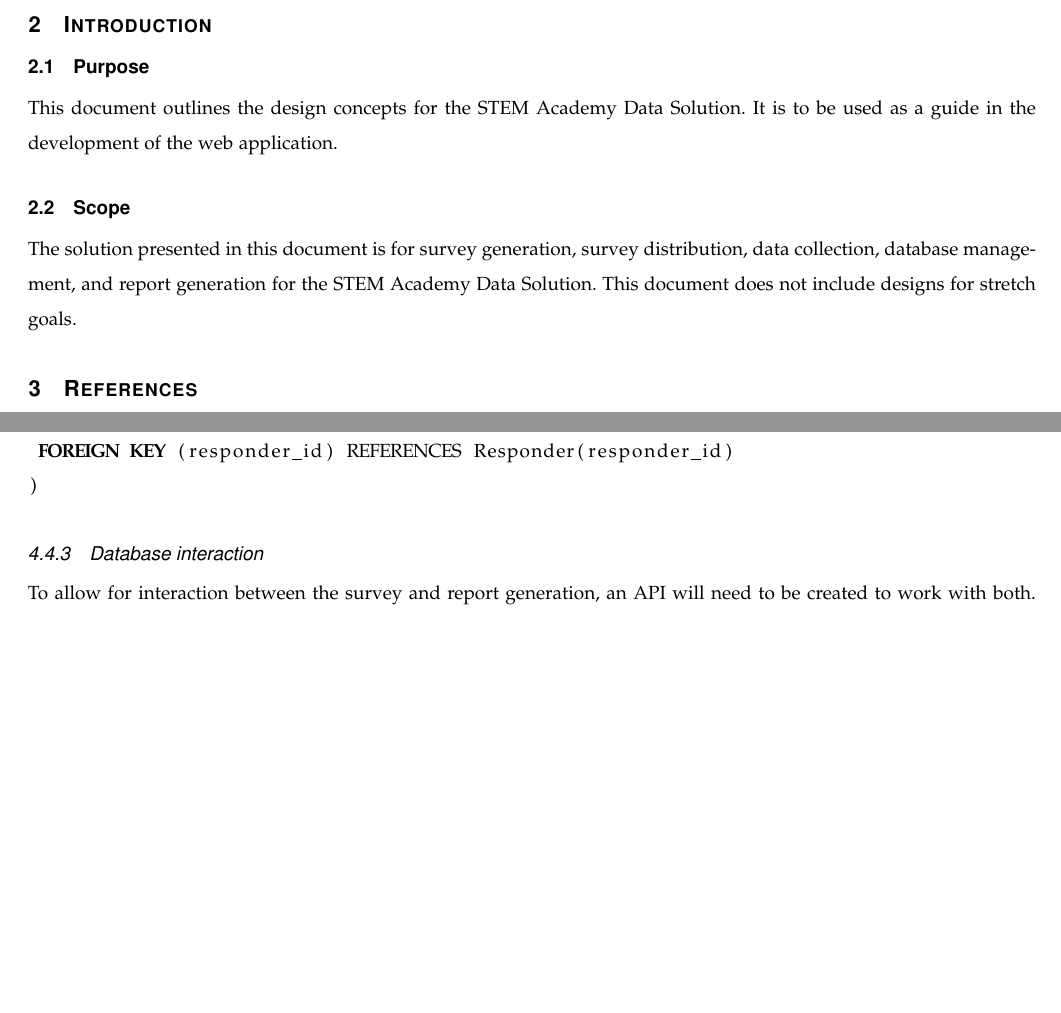
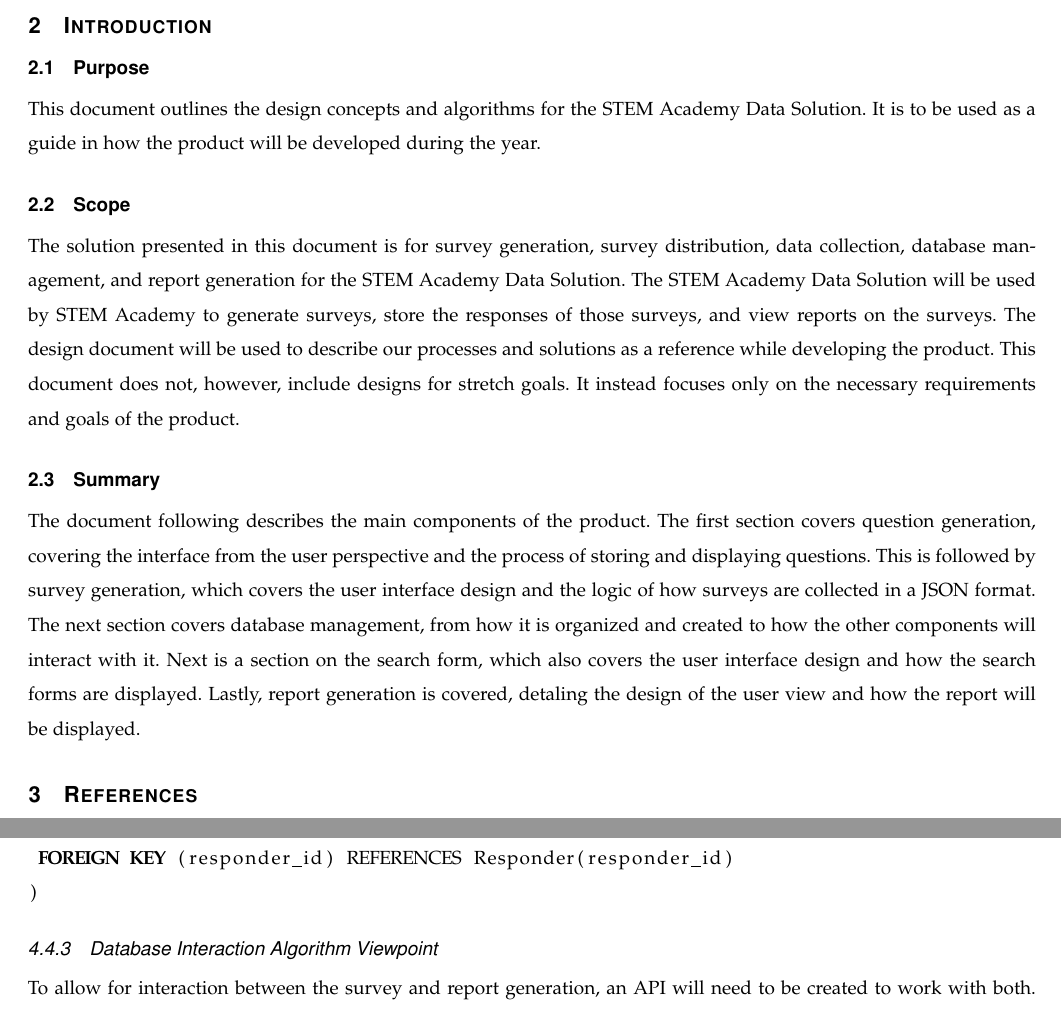
Before and after one commit to ernstsh/capstone, a LaTeX paper (design_doc.tex): two parts of pages 1 and 8 of 10, joined at a grey line, cut so that both start at the same text, the shorter picture padded with empty space. Compiled offline with LaTeX, dvips and Ghostscript.

Commit message:
Introduction fleshing out and viewpoints

```diff
--- a/design_doc.tex
+++ b/design_doc.tex
@@ -41,13 +41,22 @@
 
 \section{Introduction}
 \subsection{Purpose}
-This document outlines the design concepts for the STEM Academy Data Solution. It is to be used as a guide in the development of
-the web application.
+This document outlines the design concepts and algorithms for the STEM Academy Data Solution.
+It is to be used as a guide in how the product will be developed during the year.
 \subsection{Scope}
-The solution presented in this document is for survey generation, survey distribution, data collection, database management, and report generation
-for the STEM Academy Data Solution. This document does not include designs for stretch goals.
+The solution presented in this document is for survey generation, survey distribution, data collection, database management, and report generation for the STEM Academy Data Solution.
+The STEM Academy Data Solution will be used by STEM Academy to generate surveys, store the responses of those surveys, and view reports on the surveys.
+The design document will be used to describe our processes and solutions as a reference while developing the product.
+This document does not, however, include designs for stretch goals.
+It instead focuses only on the necessary requirements and goals of the product.
 %\subsection{Context}
-%\subsection{Summary}
+\subsection{Summary}
+The document following describes the main components of the product.
+The first section covers question generation, covering the interface from the user perspective and the process of storing and displaying questions.
+This is followed by survey generation, which covers the user interface design and the logic of how surveys are collected in a JSON format.
+The next section covers database management, from how it is organized and created to how the other components will interact with it.
+Next is a section on the search form, which also covers the user interface design and how the search forms are displayed.
+Lastly, report generation is covered, detaling the design of the user view and how the report will be displayed.
 
 \section{References}
 
@@ -344,7 +353,7 @@
 )
 \end{lstlisting}
 
-\subsubsection{Database interaction}
+\subsubsection{Database Interaction Algorithm Viewpoint}
 To allow for interaction between the survey and report generation, an API will need to be created to work with both.
 The API will be written in PHP since PHP provides functionality to generate SQL queries with a database using \texttt{mysqli} objects and the \texttt{query()} function.
 \subsubsection{Interacting with the survey generation}
```
Also changed, not shown: design_doc.tex (4 more changed lines).
